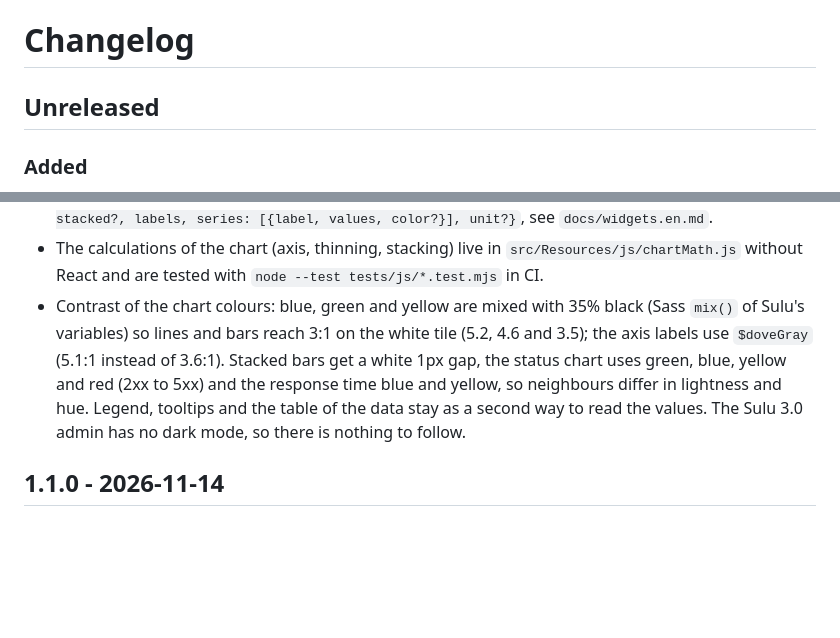
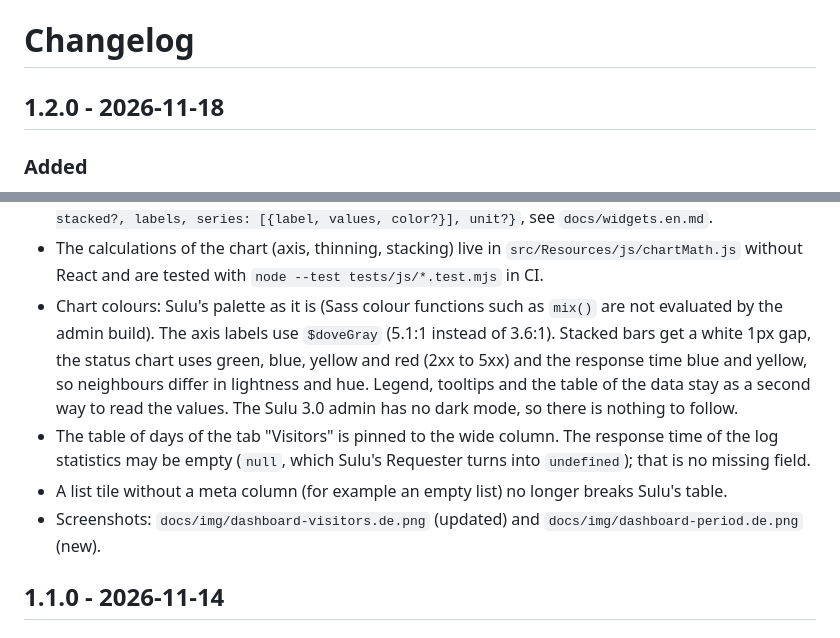
Before and after one commit to manuxi/SuluDashboardBundle, a Markdown page: CHANGELOG.md, 2 parts joined by grey strips. Drawn GitHub-style; blank space fills up the shorter version.

Commit message:
docs: screenshots of the tab Visitors and the custom period, changelog 1.2.0, branch alias 1.2.x-dev

```diff
--- a/CHANGELOG.md
+++ b/CHANGELOG.md
@@ -1,6 +1,6 @@
 # Changelog
 
-## Unreleased
+## 1.2.0 - 2026-11-18
 
 ### Added
 
@@ -16,7 +16,10 @@
 - The period functions live in `src/Resources/js/period.js` without React and can be tested with `node --test tests/js/*.test.mjs`.
 - Display type `chart` (`WidgetTypes::CHART`): a line chart (one or two series) or a bar chart (simple or stacked) drawn as SVG without a library, with rounded axis values, thinned x labels, a tooltip per point or bar, a legend from two series on, a table of the data as a fallback, an accessible name (`role="img"`) and a message for empty data. The series colours are Sulu's own palette. Data: `{kind, stacked?, labels, series: [{label, values, color?}], unit?}`, see `docs/widgets.en.md`.
 - The calculations of the chart (axis, thinning, stacking) live in `src/Resources/js/chartMath.js` without React and are tested with `node --test tests/js/*.test.mjs` in CI.
-- Contrast of the chart colours: blue, green and yellow are mixed with 35% black (Sass `mix()` of Sulu's variables) so lines and bars reach 3:1 on the white tile (5.2, 4.6 and 3.5); the axis labels use `$doveGray` (5.1:1 instead of 3.6:1). Stacked bars get a white 1px gap, the status chart uses green, blue, yellow and red (2xx to 5xx) and the response time blue and yellow, so neighbours differ in lightness and hue. Legend, tooltips and the table of the data stay as a second way to read the values. The Sulu 3.0 admin has no dark mode, so there is nothing to follow.
+- Chart colours: Sulu's palette as it is (Sass colour functions such as `mix()` are not evaluated by the admin build). The axis labels use `$doveGray` (5.1:1 instead of 3.6:1). Stacked bars get a white 1px gap, the status chart uses green, blue, yellow and red (2xx to 5xx) and the response time blue and yellow, so neighbours differ in lightness and hue. Legend, tooltips and the table of the data stay as a second way to read the values. The Sulu 3.0 admin has no dark mode, so there is nothing to follow.
+- The table of days of the tab "Visitors" is pinned to the wide column. The response time of the log statistics may be empty (`null`, which Sulu's Requester turns into `undefined`); that is no missing field.
+- A list tile without a meta column (for example an empty list) no longer breaks Sulu's table.
+- Screenshots: `docs/img/dashboard-visitors.de.png` (updated) and `docs/img/dashboard-period.de.png` (new).
 
 ## 1.1.0 - 2026-11-14
 
```
Also changed, not shown: docs/tabs.de.md (+2 -0 lines), docs/tabs.en.md (+2 -0 lines), docs/img/dashboard-period.de.png (added), docs/img/dashboard-visitors.de.png, 1 other file.
